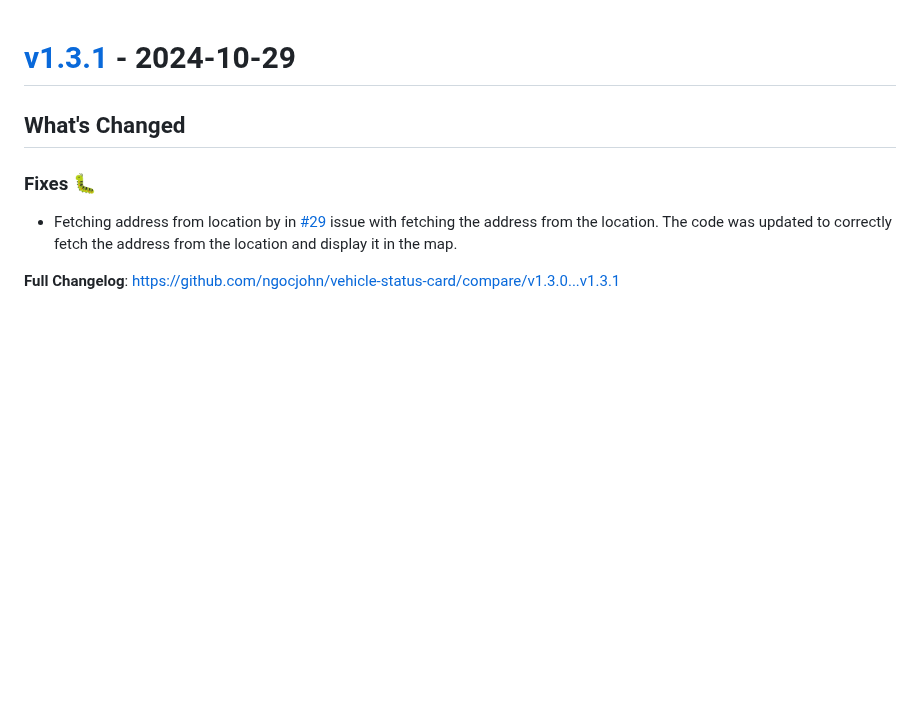
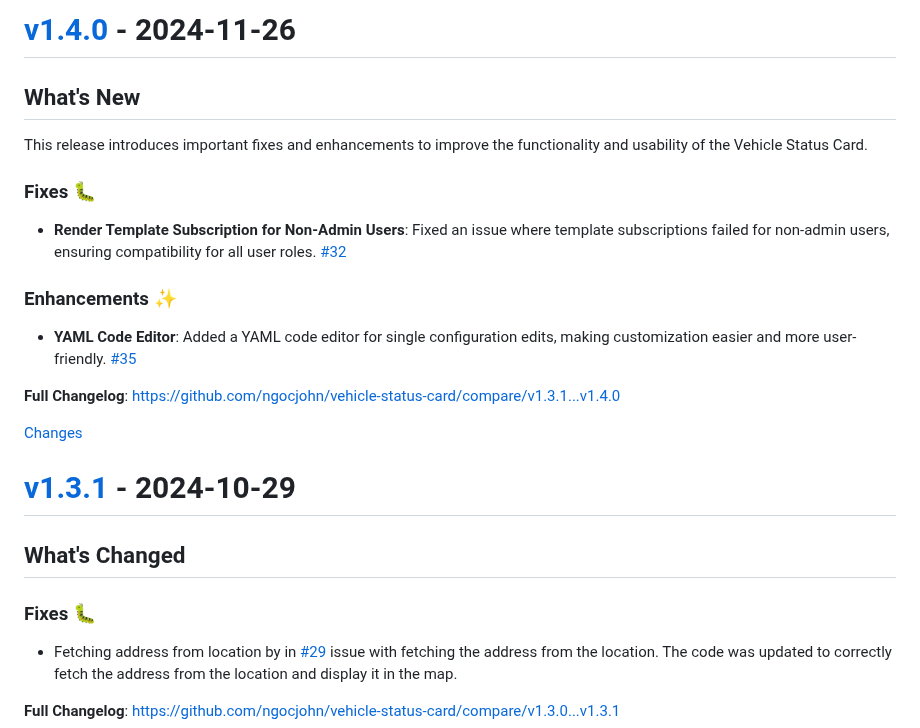
Before and after one commit to ngocjohn/vehicle-status-card, a Markdown page: CHANGELOG.md, the part around one of its changes. GitHub-like rendering; blank space fills up the shorter version.

Commit message:
update changelog for v1.4.0 changes
    This commit was created by changelog-from-release in 'Post release' CI workflow

```diff
--- a/CHANGELOG.md
+++ b/CHANGELOG.md
@@ -1,3 +1,24 @@
+<a id="v1.4.0"></a>
+# [v1.4.0](https://github.com/ngocjohn/vehicle-status-card/releases/tag/v1.4.0) - 2024-11-26
+
+<!-- Release notes generated using configuration in .github/release.yml at v1.4.0 -->
+
+## What's New
+This release introduces important fixes and enhancements to improve the functionality and usability of the Vehicle Status Card.
+
+### Fixes 🐛
+- **Render Template Subscription for Non-Admin Users**: Fixed an issue where template subscriptions failed for non-admin users, ensuring compatibility for all user roles. [#32](https://github.com/ngocjohn/vehicle-status-card/pull/32)
+
+### Enhancements ✨
+- **YAML Code Editor**: Added a YAML code editor for single configuration edits, making customization easier and more user-friendly. [#35](https://github.com/ngocjohn/vehicle-status-card/pull/35)
+
+
+
+**Full Changelog**: https://github.com/ngocjohn/vehicle-status-card/compare/v1.3.1...v1.4.0
+
+[Changes][v1.4.0]
+
+
 <a id="v1.3.1"></a>
 # [v1.3.1](https://github.com/ngocjohn/vehicle-status-card/releases/tag/v1.3.1) - 2024-10-29
 
```
Also changed, not shown: other parts of CHANGELOG.md (+1 -0 lines).
